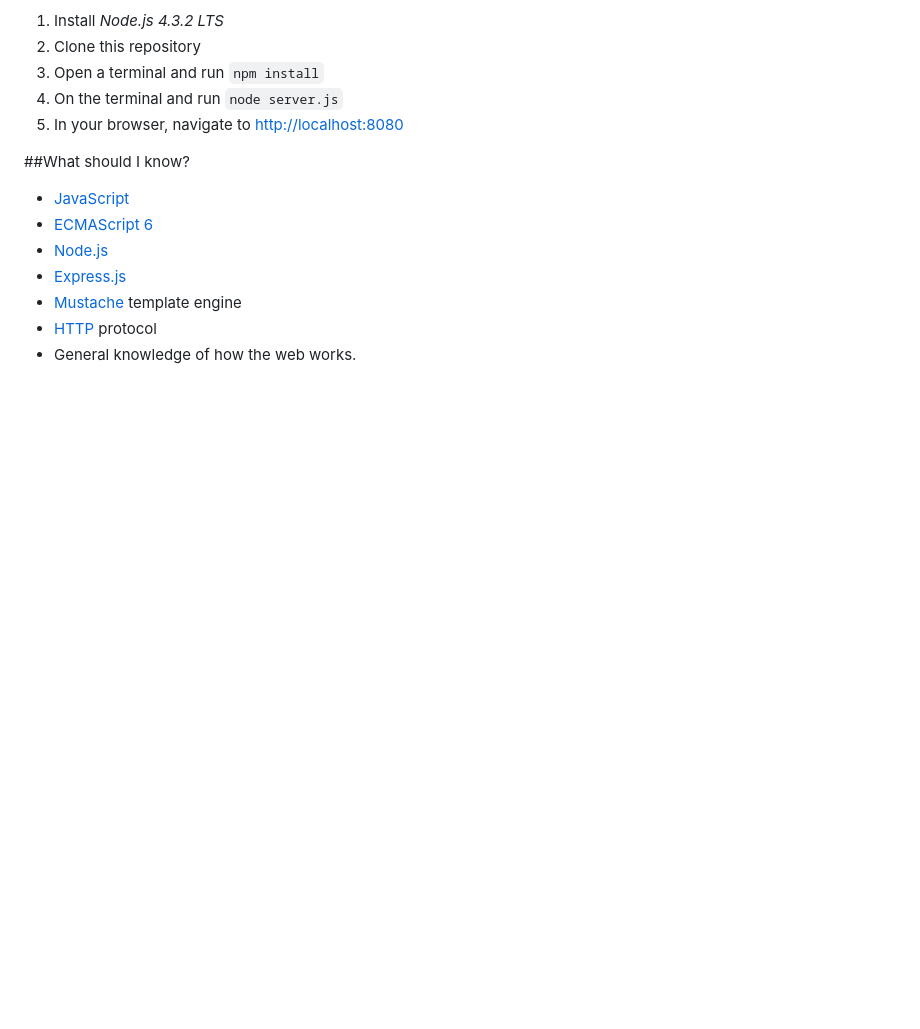
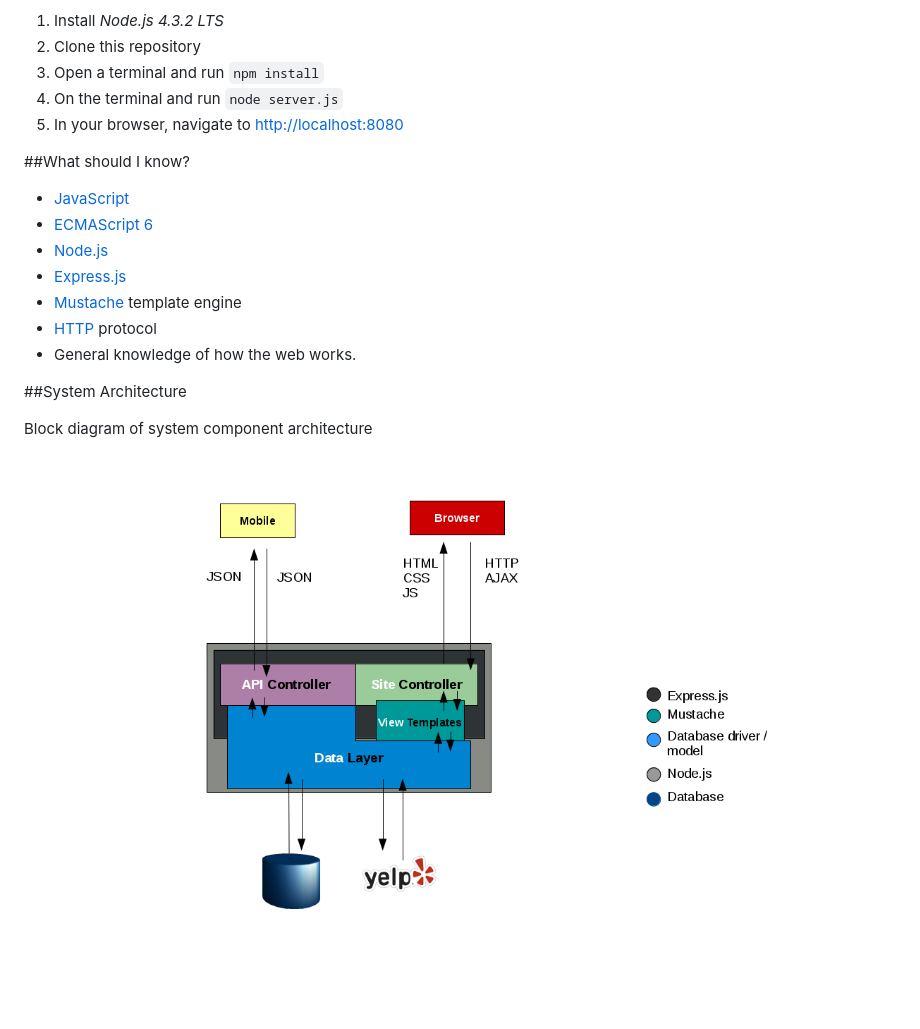
Before and after one commit to scriptfuzz/meanstack-template, a Markdown page: README.md, the part around the change. Rendered like a GitHub page; pictures changed too: docs/architecture/w2eThreeTierArch.png (added); blank space fills up the shorter version.

Commit message:
Adding architecture block diagram

```diff
--- a/README.md
+++ b/README.md
@@ -18,3 +18,8 @@ What2Eat
 * [Mustache](https://mustache.github.io/) template engine
 * [HTTP](https://en.wikipedia.org/wiki/Hypertext_Transfer_Protocol) protocol
 * General knowledge of how the web works.
+
+##System Architecture
+
+Block diagram of system component architecture
+![Architecture](docs/architecture/w2eThreeTierArch.png)
```
Also changed, not shown: 1 other file.
